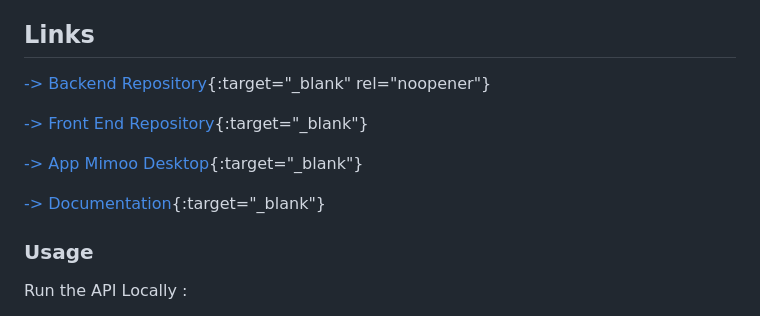
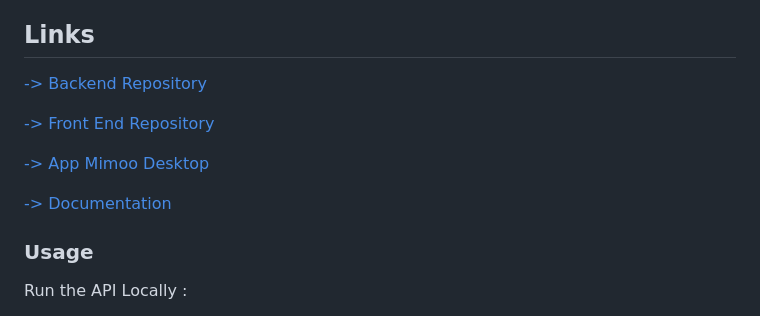
Before and after one commit to smarticogit/mimoo-front, a Markdown page: Readme.md, the part around the change. Rendered like a GitHub page.

Commit message:
fix: Readme

```diff
--- a/Readme.md
+++ b/Readme.md
@@ -15,13 +15,13 @@ NodeJs, AWS Cognito, AWS Api Gateway, AWS Lambda, AWS DynamoDB, Swagger for docu
 
 ## Links
 
-[-> Backend Repository](https://github.com/smarticogit/mimoo){:target="_blank" rel="noopener"}
+[-> Backend Repository](https://github.com/smarticogit/mimoo)
 
-[-> Front End Repository](https://github.com/smarticogit/mimoo-front){:target="_blank"}
+[-> Front End Repository](https://github.com/smarticogit/mimoo-front)
 
-[-> App Mimoo Desktop](https://smarticogit.github.io/mimoo-front/){:target="_blank"}
+[-> App Mimoo Desktop](https://smarticogit.github.io/mimoo-front/)
 
-[-> Documentation](https://qfdzv16do0.execute-api.us-east-1.amazonaws.com/dev/swagger){:target="_blank"}
+[-> Documentation](https://qfdzv16do0.execute-api.us-east-1.amazonaws.com/dev/swagger)
 
 ### Usage
 
```
